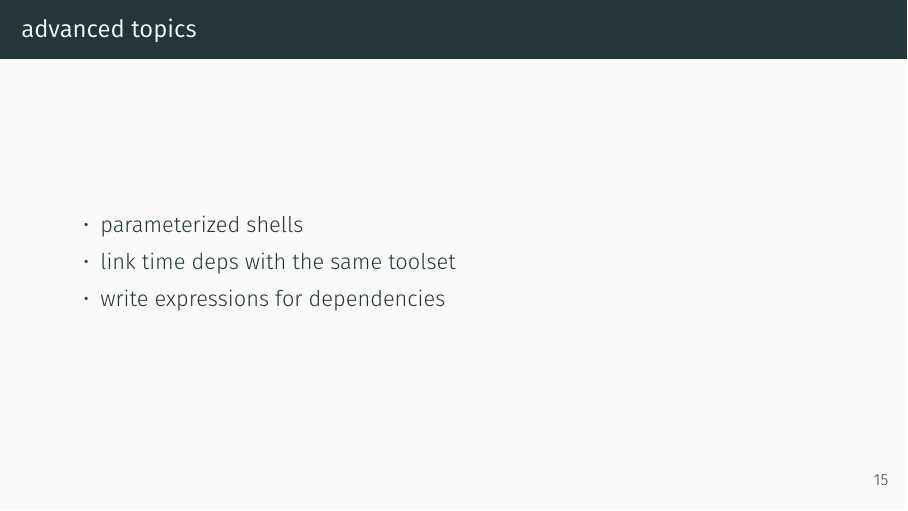
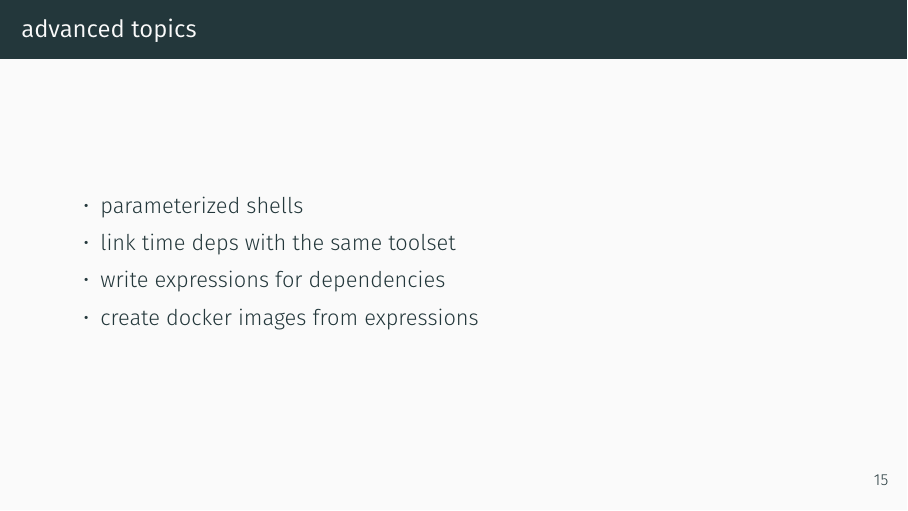
Before and after one commit to tobim/presentations, LaTeX slides (20180308-devday-nix/demo.tex): page 30 of 31. The pictures show the PDF file 20180308-devday-nix/demo.pdf that the author committed with the source.

Commit message:
mention docker

```diff
--- a/20180308-devday-nix/demo.tex
+++ b/20180308-devday-nix/demo.tex
@@ -485,6 +485,7 @@ use with 'nix-shell --pure --indirect --add-root gcroots/shell.gc'
         \item parameterized shells
         \item link time deps with the same toolset
         \item write expressions for dependencies
+        \item create docker images from expressions
     \end{itemize}
 \end{frame}
 
```
Also changed, not shown: 20180308-devday-nix/demo.pdf.
